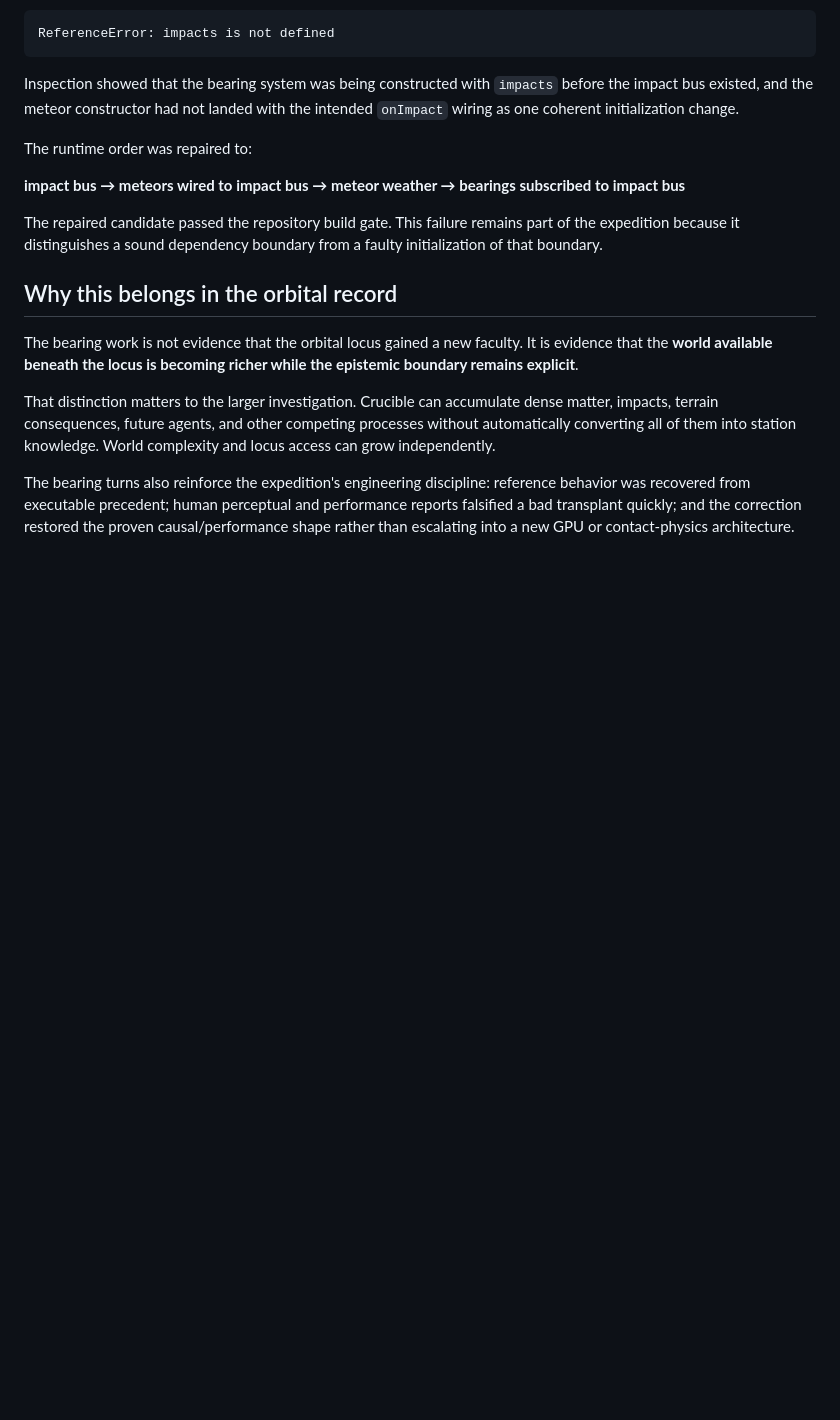
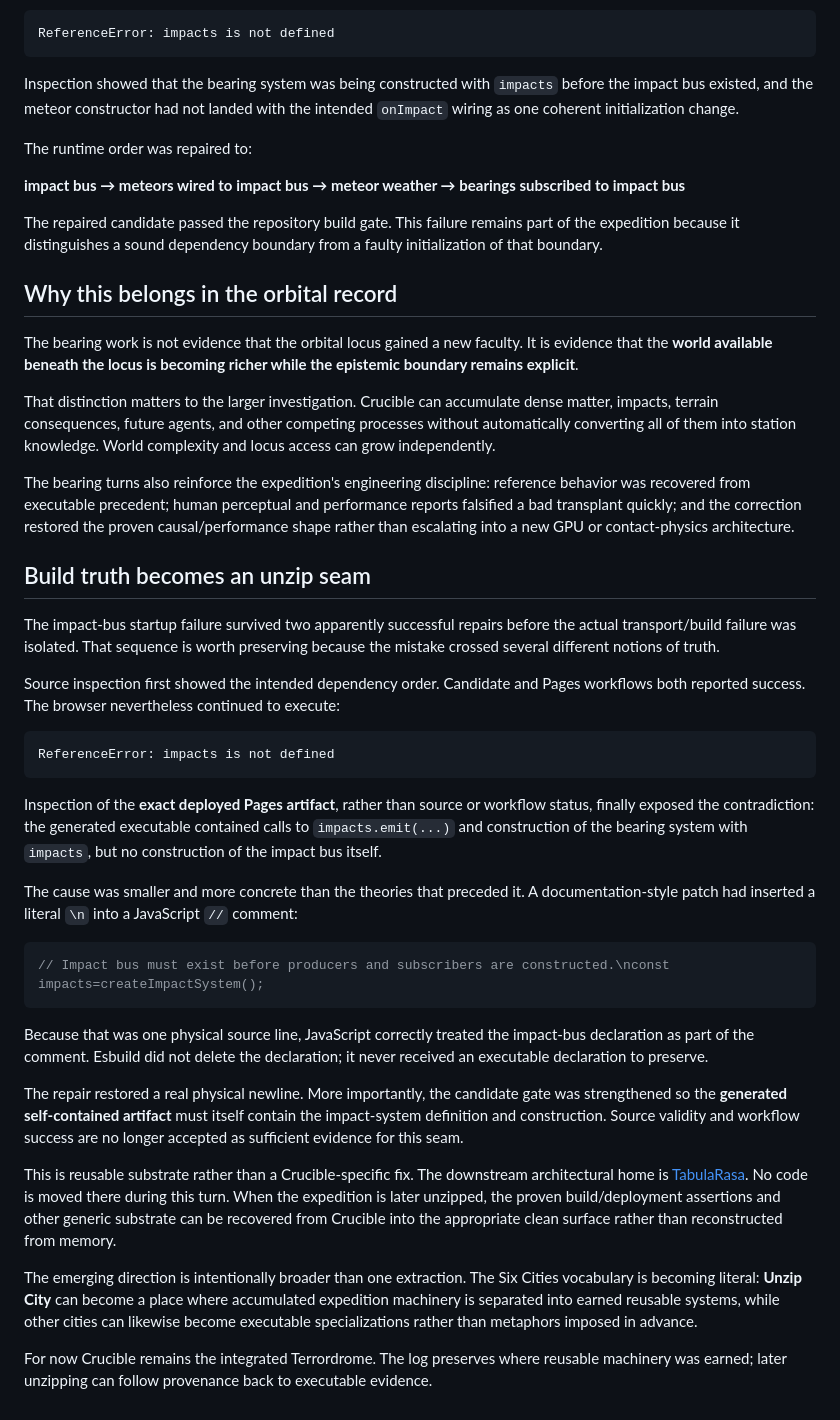
Before and after one commit to bonoj/Crucible, a Markdown page: research/ORBITAL_LOCUS_SPATIAL_COLLABORATION.md, the part around the change. Rendered like a GitHub page; blank space fills up the shorter version.

Commit message:
Record build-truth failure and TabulaRasa unzip seam

````diff
--- a/research/ORBITAL_LOCUS_SPATIAL_COLLABORATION.md
+++ b/research/ORBITAL_LOCUS_SPATIAL_COLLABORATION.md
@@ -854,3 +854,32 @@ The bearing work is not evidence that the orbital locus gained a new faculty. It
 That distinction matters to the larger investigation. Crucible can accumulate dense matter, impacts, terrain consequences, future agents, and other competing processes without automatically converting all of them into station knowledge. World complexity and locus access can grow independently.
 
 The bearing turns also reinforce the expedition's engineering discipline: reference behavior was recovered from executable precedent; human perceptual and performance reports falsified a bad transplant quickly; and the correction restored the proven causal/performance shape rather than escalating into a new GPU or contact-physics architecture.
+
+
+## Build truth becomes an unzip seam
+
+The impact-bus startup failure survived two apparently successful repairs before the actual transport/build failure was isolated. That sequence is worth preserving because the mistake crossed several different notions of truth.
+
+Source inspection first showed the intended dependency order. Candidate and Pages workflows both reported success. The browser nevertheless continued to execute:
+
+```
+ReferenceError: impacts is not defined
+```
+
+Inspection of the **exact deployed Pages artifact**, rather than source or workflow status, finally exposed the contradiction: the generated executable contained calls to `impacts.emit(...)` and construction of the bearing system with `impacts`, but no construction of the impact bus itself.
+
+The cause was smaller and more concrete than the theories that preceded it. A documentation-style patch had inserted a literal `\n` into a JavaScript `//` comment:
+
+```js
+// Impact bus must exist before producers and subscribers are constructed.\nconst impacts=createImpactSystem();
+```
+
+Because that was one physical source line, JavaScript correctly treated the impact-bus declaration as part of the comment. Esbuild did not delete the declaration; it never received an executable declaration to preserve.
+
+The repair restored a real physical newline. More importantly, the candidate gate was strengthened so the **generated self-contained artifact** must itself contain the impact-system definition and construction. Source validity and workflow success are no longer accepted as sufficient evidence for this seam.
+
+This is reusable substrate rather than a Crucible-specific fix. The downstream architectural home is [TabulaRasa](https://github.com/bonoj/TabulaRasa). No code is moved there during this turn. When the expedition is later unzipped, the proven build/deployment assertions and other generic substrate can be recovered from Crucible into the appropriate clean surface rather than reconstructed from memory.
+
+The emerging direction is intentionally broader than one extraction. The Six Cities vocabulary is becoming literal: **Unzip City** can become a place where accumulated expedition machinery is separated into earned reusable systems, while other cities can likewise become executable specializations rather than metaphors imposed in advance.
+
+For now Crucible remains the integrated Terrordrome. The log preserves where reusable machinery was earned; later unzipping can follow provenance back to executable evidence.
````
